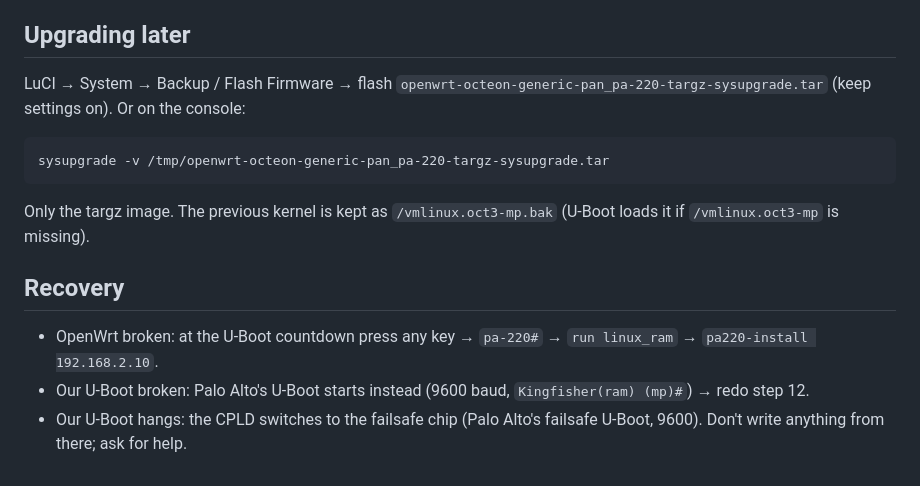
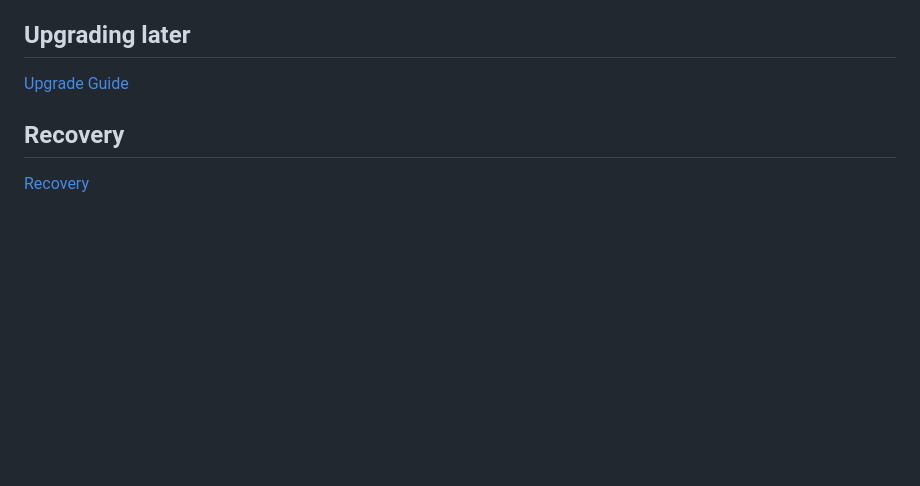
Before and after one commit to IronDemiGod/pa220-openwrt, a Markdown page: docs/INSTALLATION.md, the part around the change. GitHub-like rendering; blank space fills up the shorter version.

````diff
--- a/docs/INSTALLATION.md
+++ b/docs/INSTALLATION.md
@@ -412,20 +412,8 @@ Done. OpenWrt is now permanently installed on your PA-220.
 
 ## Upgrading later
 
-LuCI → System → Backup / Flash Firmware → flash
-`openwrt-octeon-generic-pan_pa-220-targz-sysupgrade.tar` (keep settings on).
-Or on the console:
-```
-sysupgrade -v /tmp/openwrt-octeon-generic-pan_pa-220-targz-sysupgrade.tar
-```
-Only the targz image. The previous kernel is kept as `/vmlinux.oct3-mp.bak`
-(U-Boot loads it if `/vmlinux.oct3-mp` is missing).
+[Upgrade Guide](UPGRADING.md)
 
 ## Recovery
 
-- OpenWrt broken: at the U-Boot countdown press any key → `pa-220#` →
-  `run linux_ram` → `pa220-install 192.168.2.10`.
-- Our U-Boot broken: Palo Alto's U-Boot starts instead (9600 baud,
-  `Kingfisher(ram) (mp)#`) → redo step 12.
-- Our U-Boot hangs: the CPLD switches to the failsafe chip (Palo Alto's
-  failsafe U-Boot, 9600). Don't write anything from there; ask for help.
+[Recovery](RECOVERY.md)
````
